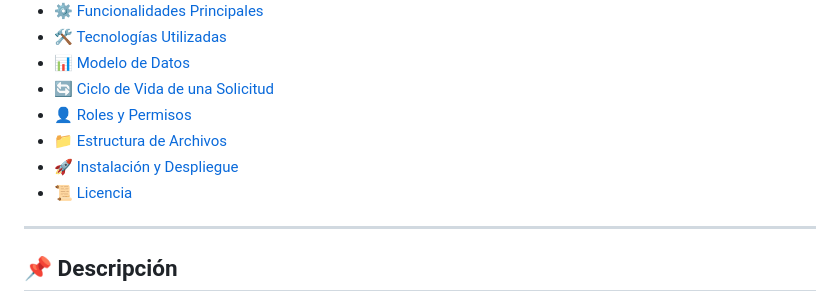
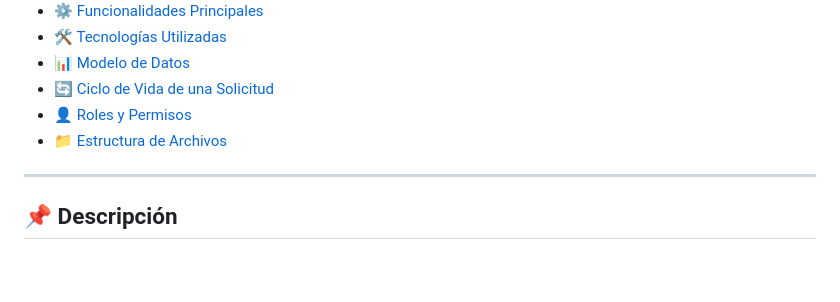
Before and after one commit to practicantetransfdigital/Dadas-de-baja, a Markdown page: README.md, the part around the change. GitHub-like rendering; blank space fills up the shorter version.

Commit message:
Remove installation and license sections from README
Removed installation and license sections from README.

```diff
--- a/README.md
+++ b/README.md
@@ -15,8 +15,6 @@ Aplicación para gestionar solicitudes de **dadas de baja** (retiro, desincorpor
 - [🔄 Ciclo de Vida de una Solicitud](#-ciclo-de-vida-de-una-solicitud)
 - [👤 Roles y Permisos](#-roles-y-permisos)
 - [📁 Estructura de Archivos](#-estructura-de-archivos)
-- [🚀 Instalación y Despliegue](#-instalación-y-despliegue)
-- [📜 Licencia](#-licencia)
 
 
 ---
```
